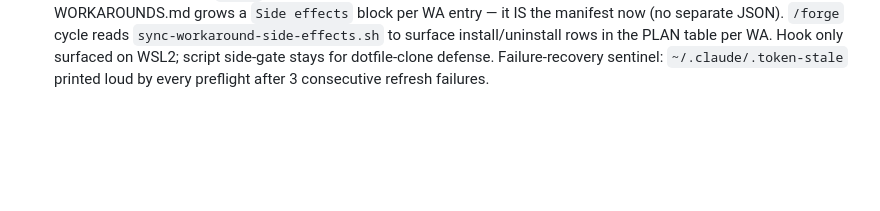
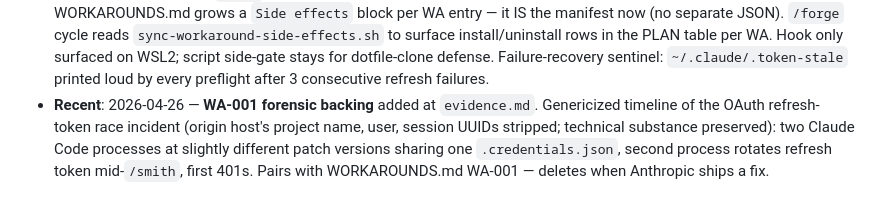
Before and after one commit to forge-arcana/forge, a Markdown page: CLAUDE.md, the part around the change. Rendered like a GitHub page; blank space fills up the shorter version.

Commit message:
Add evidence.md as WA-001 forensic backing for OAuth refresh-token race

```diff
--- a/CLAUDE.md
+++ b/CLAUDE.md
@@ -152,3 +152,4 @@ No docs/ directory — forge is a tooling repo. Skill documentation lives inside
 - **Recent**: 2026-04-26 — Token-race workaround **generalized to all subagent-spawning skills** after `/temper` hit the same bug. Promoted to forge protocol pre-flight — covers all 10 arts automatically. New `agent-preflight.sh` one-liner; smith/temper/forge-cycle/cicd call it explicitly. Idempotent (nested skills don't double-spawn keepers). Scripts renamed `smith-token-*` → `agent-token-*`. Learning moved from `smith-learnings.md` → `global-patterns.md` (universal pattern). Companion change: `/purge` elevated from "forge-internal aside" to **The Warden** — master tender of the forge, parallel to The Smith (master builder). README + protocol + CLAUDE.md restructured into "The Masters" sections. Purge's four dimensions also parallelized via subagent fan-out (evidence-then-fan-out pattern, matches /temper and /pound).
 - **Recent**: 2026-04-26 — **Mechanical enforcement of "No Project Names in Forge"** after a fold-phase run leaked project name + contributor name + local currency + project schema names + competitor name into seven absorbed entries. Genericized the seven entries (Exhibit A in `learnings/global-patterns.md`). New `scripts/fold-purity-check.sh` scans staged forge content + commit messages for: currency-symbol prices, attribution lines, CamelCase project names, project-specific backticked identifiers, `Firstname Lastname` patterns. Wired into forge SKILL.md Phase 3e (per-learning gate) and Phase 3i (final commit gate, including commit-message check). Prose rules without enforcement get ignored mid-flow; the next layer is mechanical, not louder prose.
 - **Recent**: 2026-04-26 — **Layer 2 OAuth race protection (user-level, WSL2)**. Forge-internal preflight only protected forge skills; parallel research agents spawned from regular Claude chats still raced. New SessionStart hook calls `~/.claude/scripts/user-agent-preflight.sh` on every Claude session, which ensures a single user-scope **scheduled-refresh** process is alive (sleeps until `expiresAt - 30min`, refreshes once, repeats — not polling). Shipped as a unified `scripts/agent-token-scheduler.sh` with two modes (`--user`, `--parent`), replacing the old polling keeper. Warmup retrofitted with `flock` to close a race we were re-creating ourselves under SessionStart bursts. WORKAROUNDS.md grows a `Side effects` block per WA entry — it IS the manifest now (no separate JSON). `/forge` cycle reads `sync-workaround-side-effects.sh` to surface install/uninstall rows in the PLAN table per WA. Hook only surfaced on WSL2; script side-gate stays for dotfile-clone defense. Failure-recovery sentinel: `~/.claude/.token-stale` printed loud by every preflight after 3 consecutive refresh failures.
+- **Recent**: 2026-04-26 — **WA-001 forensic backing** added at `evidence.md`. Genericized timeline of the OAuth refresh-token race incident (origin host's project name, user, session UUIDs stripped; technical substance preserved): two Claude Code processes at slightly different patch versions sharing one `.credentials.json`, second process rotates refresh token mid-`/smith`, first 401s. Pairs with WORKAROUNDS.md WA-001 — deletes when Anthropic ships a fix.
```
Also changed, not shown: evidence.md (added, +47 -0 lines).
